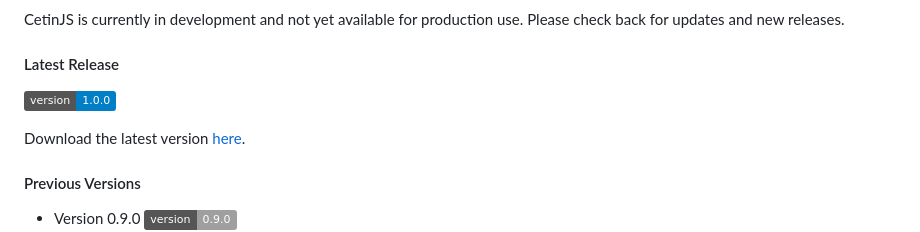
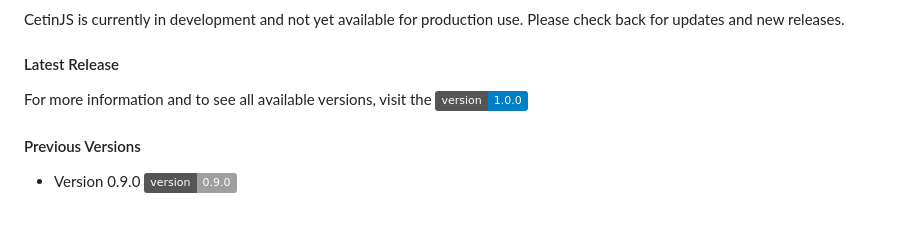
Before and after one commit to xertxetin/CetinJS, a Markdown page: docs/Overview.md, the part around the change. Rendered like a GitHub page; badges without logos; blank space fills up the shorter version.

```diff
--- a/docs/Overview.md
+++ b/docs/Overview.md
@@ -32,9 +32,7 @@ https://github.com/xertxetin/CetinJS/releases/download/v1.0.0/CetinJS-Blank-Star
 CetinJS is currently in development and not yet available for production use. Please check back for updates and new releases.
 
 #### Latest Release
-![Version 1.0.0](https://img.shields.io/badge/version-1.0.0-blue.svg)
-
-Download the latest version [here](https://github.com/xertxetin/CetinJS/releases/download/v1.0.0/CetinJS-Blank-Starter-1.0.0.zip).
+For more information and to see all available versions, visit the <a href="https://github.com/xertxetin/CetinJS/releases"><img src="https://img.shields.io/badge/version-1.0.0-blue.svg"></a>
 
 #### Previous Versions
 - Version 0.9.0 ![Version 0.9.0](https://img.shields.io/badge/version-0.9.0-lightgrey.svg)
```
